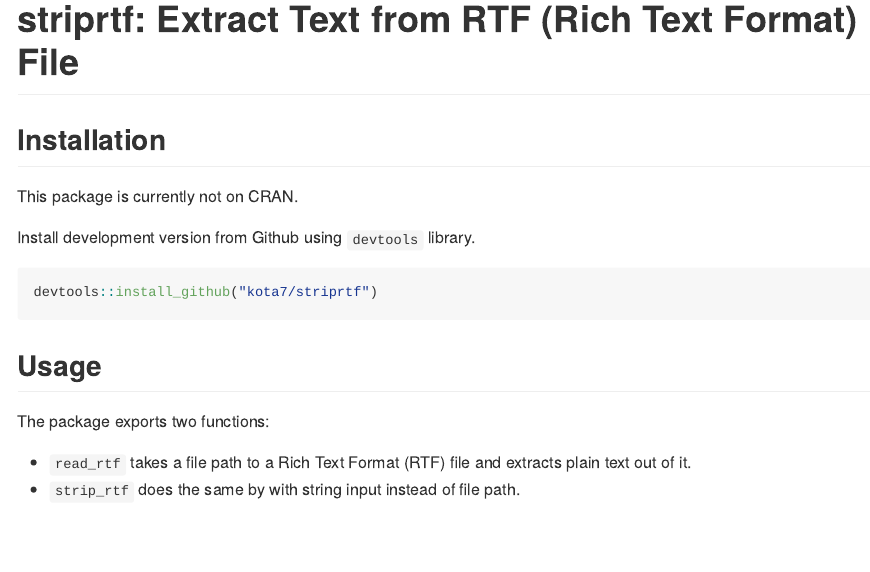
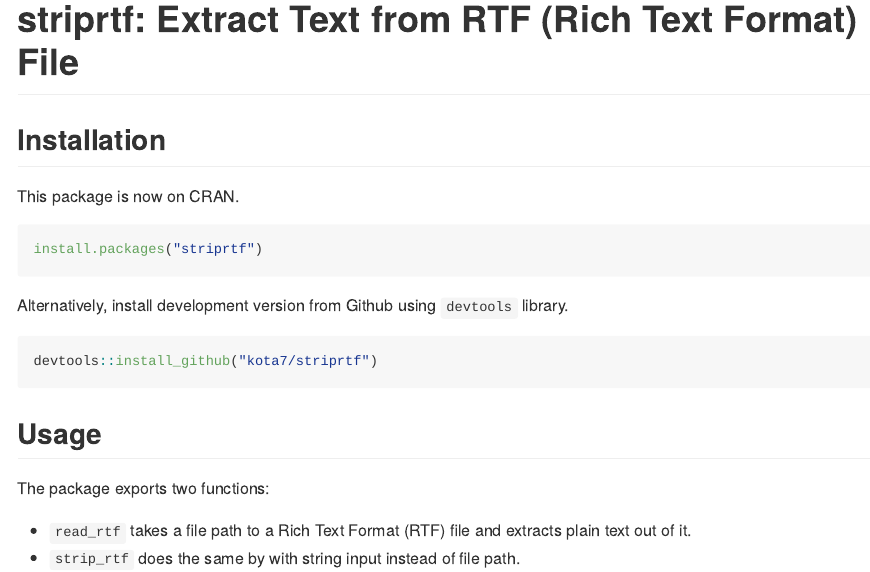
Before and after one commit to kota7/striprtf, an R Markdown document (README.Rmd): the page in a window 1100 px wide, from its top. The pictures show the output file README.md that the author committed with the source, drawn offline in the style of GitHub; long lines of code are wrapped; badge pictures from the web are left out.

Commit message:
read me edited

````diff
--- a/README.Rmd
+++ b/README.Rmd
@@ -21,10 +21,13 @@
 
 ## Installation
 
-This package is currently not on CRAN.
+This package is now on CRAN.
 
+```R
+install.packages("striprtf")
+```
 
-Install development version from Github using `devtools` library.
+Alternatively, install development version from Github using `devtools` library.
 ```R
 devtools::install_github("kota7/striprtf")
 ```
````
Also changed, not shown: README.md.
